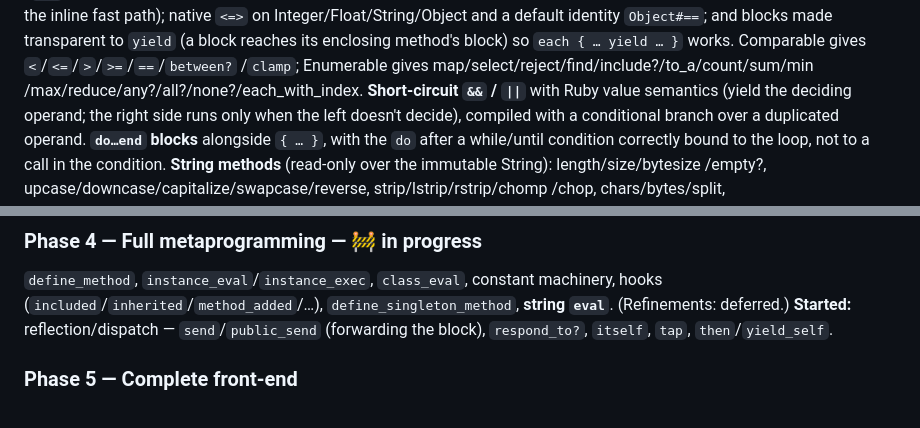
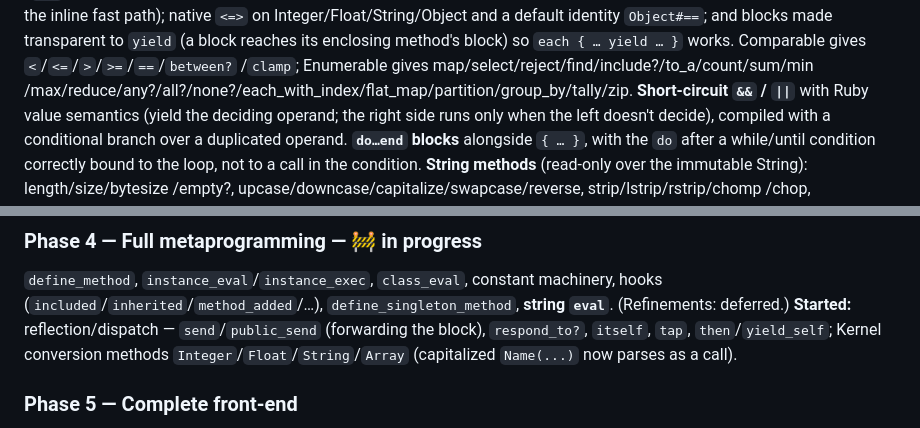
Before and after one commit to go-embedded-ruby/ruby, a Markdown page: docs/plan-rbgo.md, 2 parts joined by grey strips. GitHub-like rendering.

Commit message:
docs(plan): record conversion methods + Enumerable extras
Co-Authored-By: Claude Opus 4.8 (1M context) <noreply@anthropic.com>

```diff
--- a/docs/plan-rbgo.md
+++ b/docs/plan-rbgo.md
@@ -383,7 +383,7 @@ on Integer/Float/String/Object and a default identity `Object#==`; and blocks
 made transparent to `yield` (a block reaches its enclosing method's block) so
 `each { … yield … }` works. Comparable gives `<`/`<=`/`>`/`>=`/`==`/`between?`
 /`clamp`; Enumerable gives map/select/reject/find/include?/to_a/count/sum/min
-/max/reduce/any?/all?/none?/each_with_index.
+/max/reduce/any?/all?/none?/each_with_index/flat_map/partition/group_by/tally/zip.
 **Short-circuit `&&` / `||`** with Ruby value semantics (yield the deciding
 operand; the right side runs only when the left doesn't decide), compiled with
 a conditional branch over a duplicated operand.
@@ -466,7 +466,8 @@ clauses without an explicit `begin` (shared `parseRescueTail`).
 machinery, hooks (`included`/`inherited`/`method_added`/…),
 `define_singleton_method`, **string `eval`**. (Refinements: deferred.)
 **Started:** reflection/dispatch — `send`/`public_send` (forwarding the block),
-`respond_to?`, `itself`, `tap`, `then`/`yield_self`.
+`respond_to?`, `itself`, `tap`, `then`/`yield_self`; Kernel conversion methods
+`Integer`/`Float`/`String`/`Array` (capitalized `Name(...)` now parses as a call).
 
 ### Phase 5 — Complete front-end
 Full grammar: heredocs, interpolation, `%`-literals, multiple assignment, keyword
```
